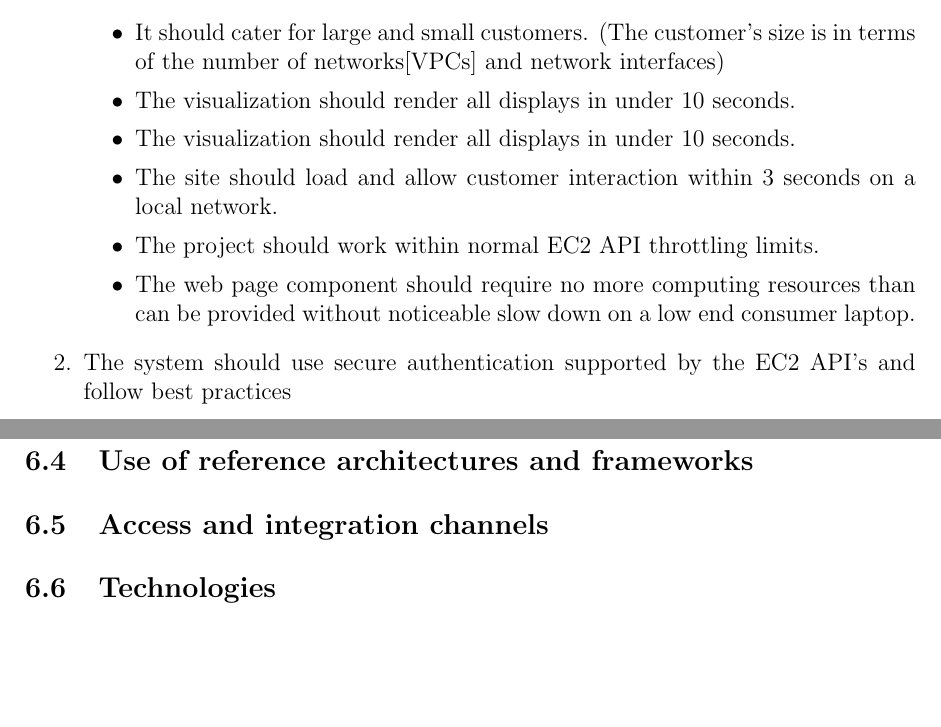
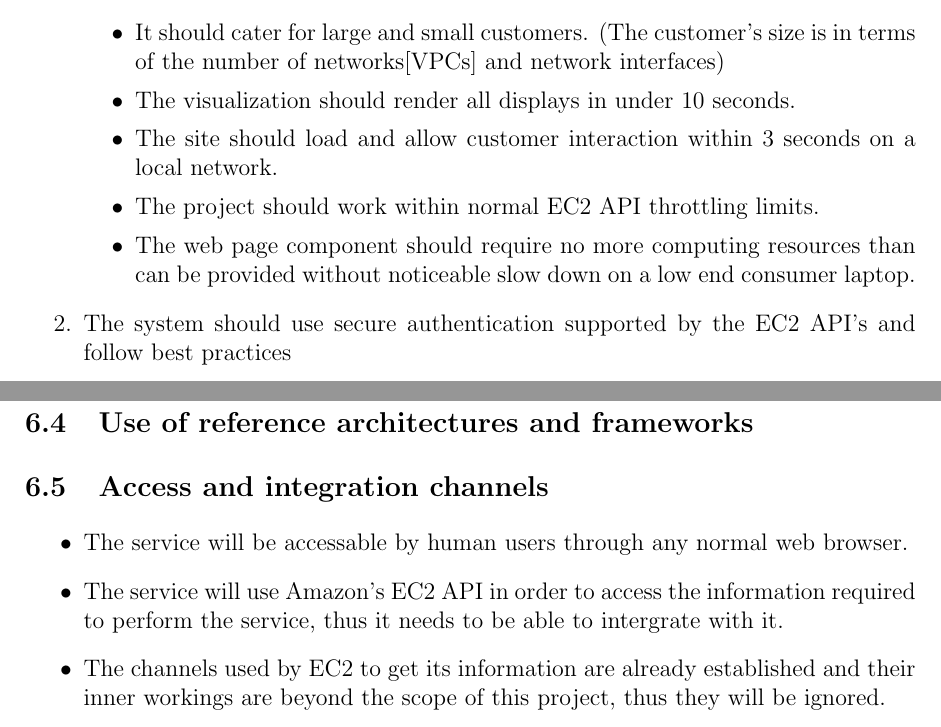
Before and after one commit to u13133064/NotLikeThis, a LaTeX document (Documentation/Final.tex): two parts of pages 4 and 5 of 5 before the commit and two parts of pages 4 and 5 of 6 after it, joined at a grey line, cut so that both start at the same text, the shorter picture padded with empty space. Compiled offline with pdfLaTeX.

Commit message:
Added Access and intergration channels
I noticed that there was some repetition in the software achetecture section (section 6) i wasnt sure whether or not to delete the repetition because it was not a perfect replication of subsections

```diff
--- a/Documentation/Final.tex
+++ b/Documentation/Final.tex
@@ -135,7 +135,6 @@ For further references see \href{ https://github.com/u13133064/NotLikeThis}{gitH
 		\begin{itemize}
 			\item It should cater for large and small customers. (The customer's size is in terms of the number of networks[VPCs] and network interfaces)
 			\item The visualization should render all displays in under 10 seconds.
-			\item The visualization should render all displays in under 10 seconds.
 			\item The site should load and allow customer interaction within 3 seconds on a local network.
 			\item The project should work within normal EC2 API throttling limits.
 			\item The web page component should require no more computing resources than can be provided without noticeable slow down on a low end consumer laptop.
@@ -161,6 +160,11 @@ For further references see \href{ https://github.com/u13133064/NotLikeThis}{gitH
 	\subsection{Architectural tactics or strategies}
 	\subsection{Use of reference architectures and frameworks}
 	\subsection{Access and integration channels}
+		\begin{itemize}
+			\item The service will be accessable by human users through any normal web browser.
+			\item The service will use Amazon's EC2 API in order to access the information required to perform the service, thus it needs to be able to intergrate with it.
+			\item The channels used by EC2 to get its information are already established and their inner workings are beyond the scope of this project, thus they will be ignored.
+		\end{itemize}
 	\subsection{Technologies}
 
 \section{Open issues}
```
Also changed, not shown: Documentation/Final.pdf.
